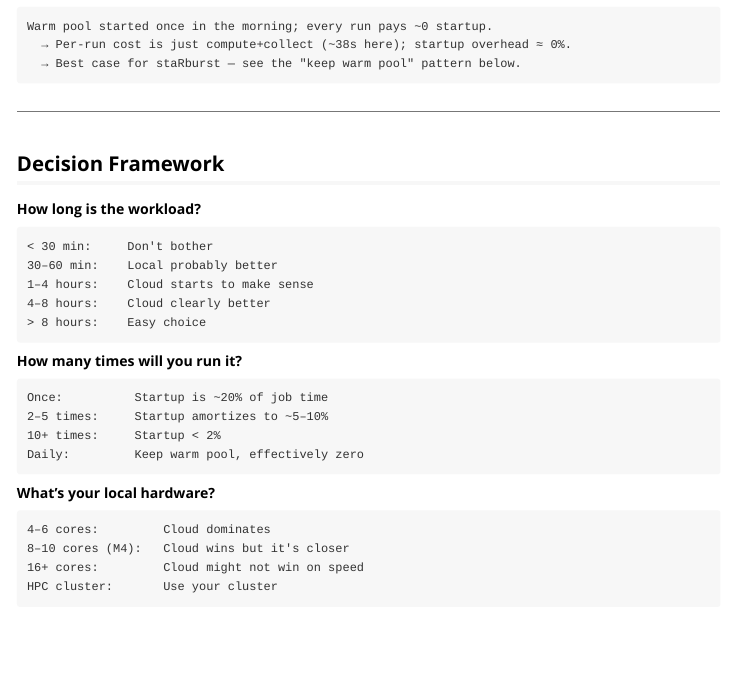
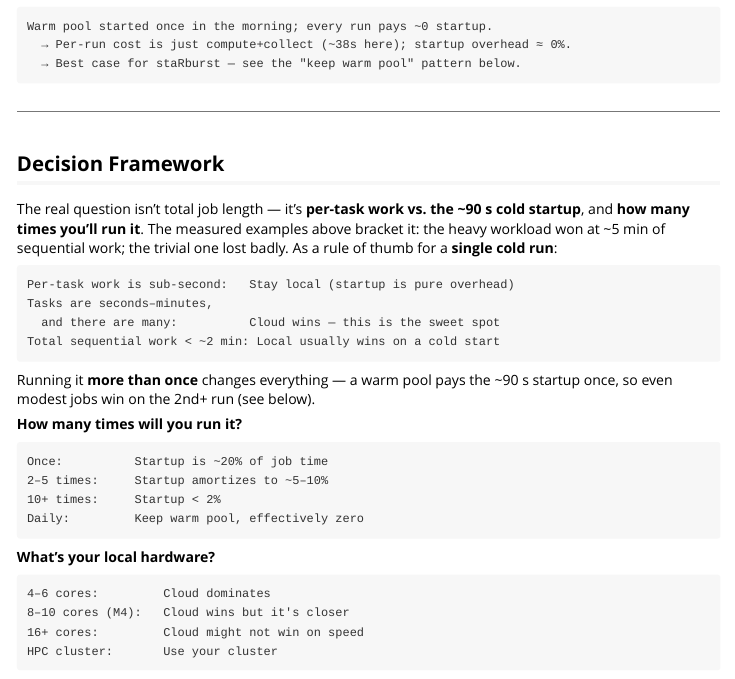
Before and after one commit to scttfrdmn/starburst, an R Markdown document (vignettes/performance.Rmd): the page in a window 1100 px wide, from 3370 px down. Rendered offline with R 4.5, knitr and Pandoc, with nearby package versions.

Commit message:
docs: reconcile Decision Framework with the measured data
The old '< 30 min: don't bother' table contradicted the measured heavy example
(won at ~5 min local). Reframed the heuristic around what the data actually shows:
per-task work vs the ~90s cold startup, and run-count (warm pool changes it).

````diff
--- a/vignettes/performance.Rmd
+++ b/vignettes/performance.Rmd
@@ -187,14 +187,20 @@ Warm pool started once in the morning; every run pays ~0 startup.
 
 ## Decision Framework
 
-**How long is the workload?**
+The real question isn't total job length — it's **per-task work vs. the ~90 s cold
+startup**, and **how many times you'll run it**. The measured examples above bracket it:
+the heavy workload won at ~5 min of sequential work; the trivial one lost badly. As a
+rule of thumb for a **single cold run**:
+
 ```
-< 30 min:     Don't bother
-30–60 min:    Local probably better
-1–4 hours:    Cloud starts to make sense
-4–8 hours:    Cloud clearly better
-> 8 hours:    Easy choice
+Per-task work is sub-second:   Stay local (startup is pure overhead)
+Tasks are seconds–minutes,
+  and there are many:          Cloud wins — this is the sweet spot
+Total sequential work < ~2 min: Local usually wins on a cold start
 ```
+
+Running it **more than once** changes everything — a warm pool pays the ~90 s startup
+once, so even modest jobs win on the 2nd+ run (see below).
 
 **How many times will you run it?**
 ```
````
